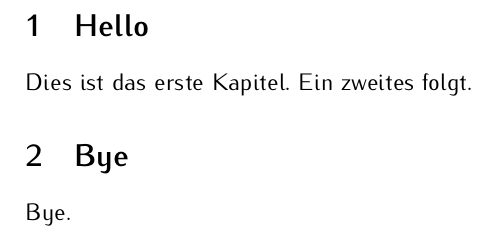
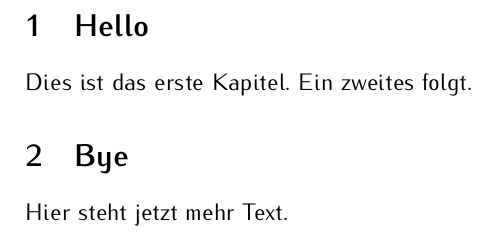
Before and after one commit to pren32/doku, a LaTeX document (document.tex): part of page 2 of 2, cut so that both start at the same text. Compiled offline with pdfLaTeX.

Commit message:
Mehr Text!
steht jetzt im Dok.

```diff
--- a/document.tex
+++ b/document.tex
@@ -22,5 +22,5 @@
   Dies ist das erste Kapitel.
   Ein zweites folgt.
   \section{Bye}
-  Bye.
+  Hier steht jetzt mehr Text.
 \end{document}
```
